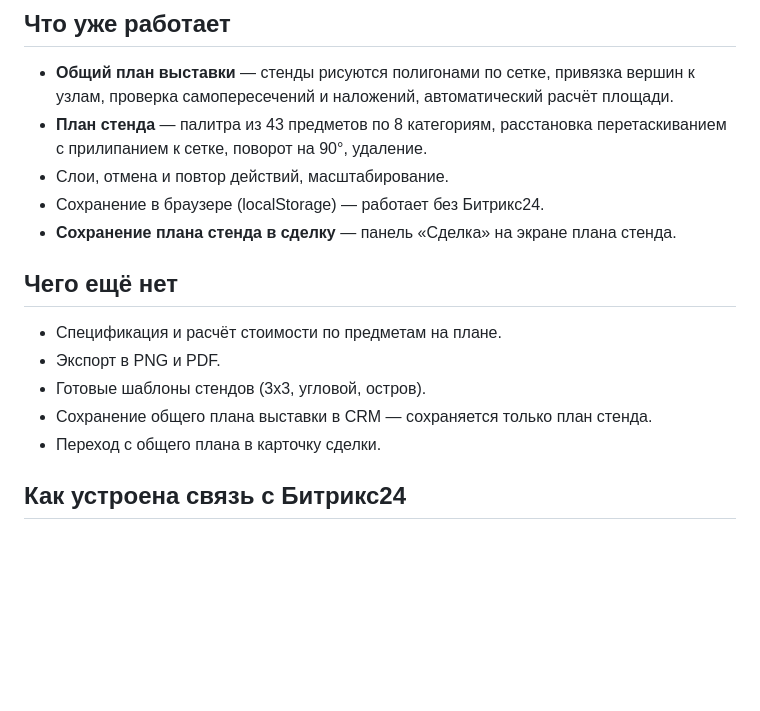
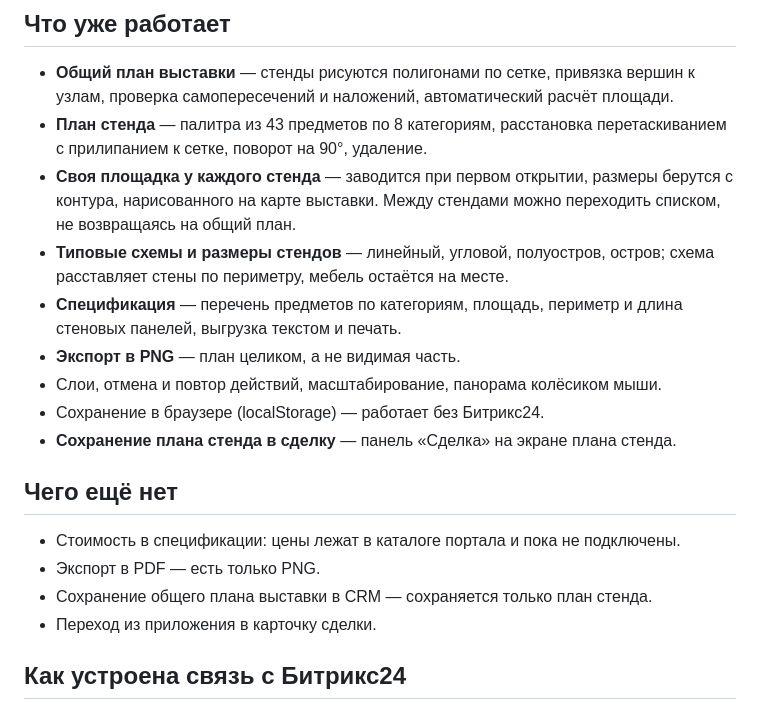
Before and after one commit to kukaryamba/bx24-stand-editor, a Markdown page: README.md, the part around the change. Drawn GitHub-style; blank space fills up the shorter version.

```diff
--- a/README.md
+++ b/README.md
@@ -36,17 +36,24 @@ npm run build
   к узлам, проверка самопересечений и наложений, автоматический расчёт площади.
 - **План стенда** — палитра из 43 предметов по 8 категориям, расстановка
   перетаскиванием с прилипанием к сетке, поворот на 90°, удаление.
-- Слои, отмена и повтор действий, масштабирование.
+- **Своя площадка у каждого стенда** — заводится при первом открытии, размеры
+  берутся с контура, нарисованного на карте выставки. Между стендами можно
+  переходить списком, не возвращаясь на общий план.
+- **Типовые схемы и размеры стендов** — линейный, угловой, полуостров, остров;
+  схема расставляет стены по периметру, мебель остаётся на месте.
+- **Спецификация** — перечень предметов по категориям, площадь, периметр и длина
+  стеновых панелей, выгрузка текстом и печать.
+- **Экспорт в PNG** — план целиком, а не видимая часть.
+- Слои, отмена и повтор действий, масштабирование, панорама колёсиком мыши.
 - Сохранение в браузере (localStorage) — работает без Битрикс24.
 - **Сохранение плана стенда в сделку** — панель «Сделка» на экране плана стенда.
 
 ## Чего ещё нет
 
-- Спецификация и расчёт стоимости по предметам на плане.
-- Экспорт в PNG и PDF.
-- Готовые шаблоны стендов (3x3, угловой, остров).
+- Стоимость в спецификации: цены лежат в каталоге портала и пока не подключены.
+- Экспорт в PDF — есть только PNG.
 - Сохранение общего плана выставки в CRM — сохраняется только план стенда.
-- Переход с общего плана в карточку сделки.
+- Переход из приложения в карточку сделки.
 
 ## Как устроена связь с Битрикс24
 
```
Also changed, not shown: WORKLOG.md (+64 -13 lines).
